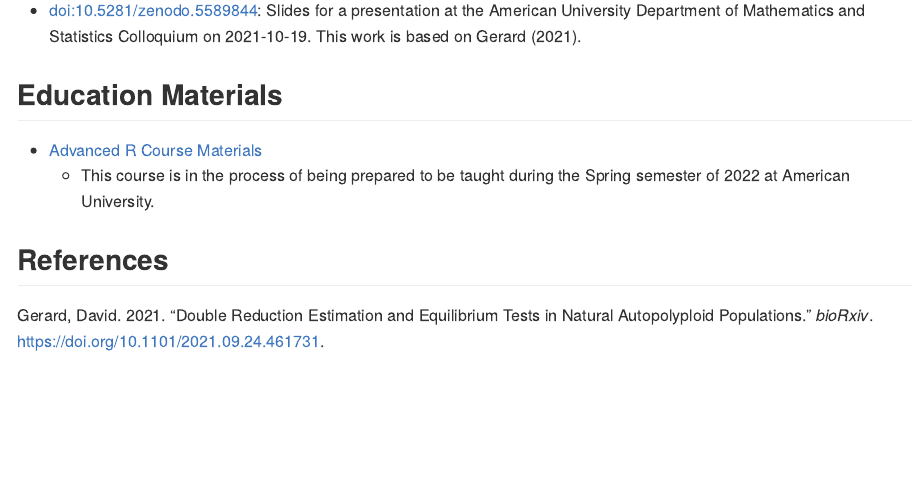
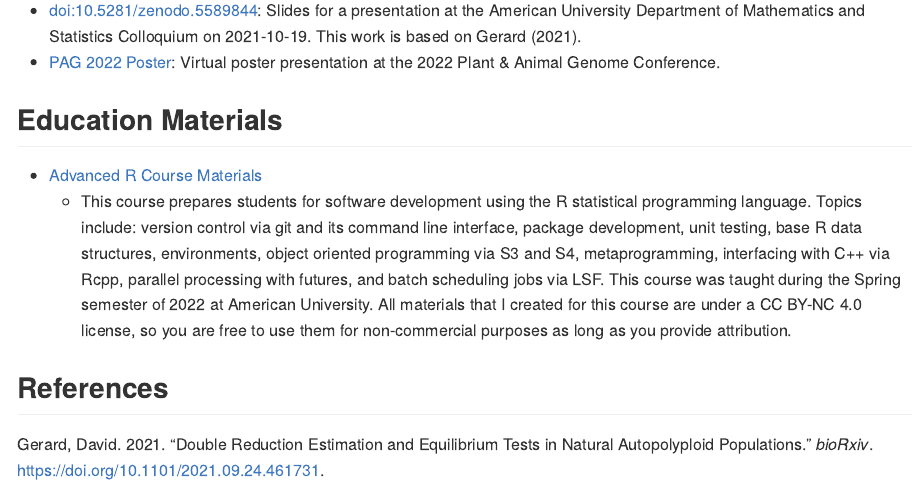
Before and after one commit to dcgerard/NSF-U-Statistics, an R Markdown document (README.Rmd): the page in a window 1100 px wide, from 1180 px down. The pictures show the output file README.md that the author committed with the source, drawn offline in the style of GitHub; badge pictures from the web are left out.

Commit message:
add poster and update teaching paragraph

```diff
--- a/README.Rmd
+++ b/README.Rmd
@@ -73,10 +73,11 @@ This repository contains material based upon work supported by the National Scie
 ## Presentations
 
 - [doi:10.5281/zenodo.5589844](https://doi.org/10.5281/zenodo.5589844): Slides for a presentation at the American University Department of Mathematics and Statistics Colloquium on 2021-10-19. This work is based on @gerard2021double.
+- [PAG 2022 Poster](https://pag.confex.com/pag/xxix/meetingapp.cgi/Paper/43285): Virtual poster presentation at the 2022 Plant & Animal Genome Conference.
 
 ## Education Materials
 
 - [Advanced R Course Materials](https://dcgerard.github.io/advancedr/)
-    - This course is in the process of being prepared to be taught during the Spring semester of 2022 at American University.
+    - This course prepares students for software development using the R statistical programming language. Topics include: version control via git and its command line interface, package development, unit testing, base R data structures, environments, object oriented programming via S3 and S4, metaprogramming, interfacing with C++ via Rcpp, parallel processing with futures, and batch scheduling jobs via LSF. This course was taught during the Spring semester of 2022 at American University. All materials that I created for this course are under a CC BY-NC 4.0 license, so you are free to use them for non-commercial purposes as long as you provide attribution.
 
 ## References
```
Also changed, not shown: README.md.
